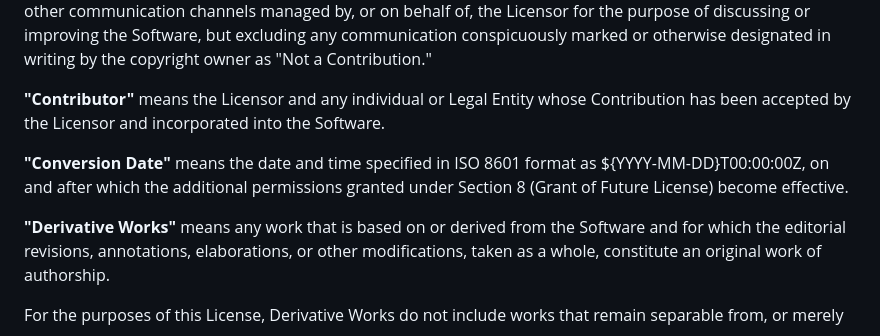
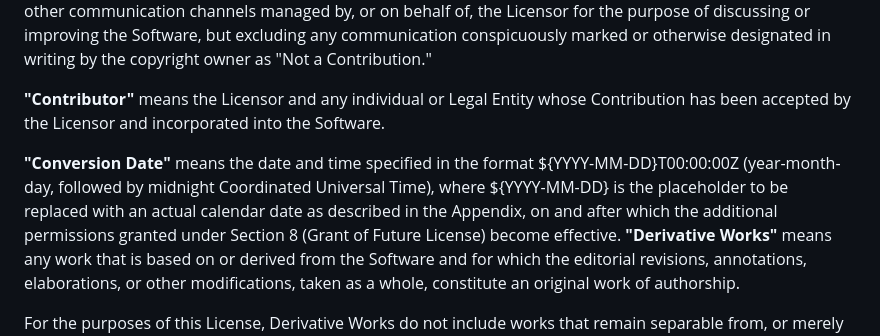
Before and after one commit to subham8907/OCI-LICENSE, a Markdown page: license.md, the part around the change. GitHub-like rendering.

```diff
--- a/license.md
+++ b/license.md
@@ -14,8 +14,7 @@ For the purposes of this definition, "submitted" means any form of electronic, v
 
 **"Contributor"** means the Licensor and any individual or Legal Entity whose Contribution has been accepted by the Licensor and incorporated into the Software.
 
-**"Conversion Date"** means the date and time specified in ISO 8601 format as ${YYYY-MM-DD}T00:00:00Z, on and after which the additional permissions granted under Section 8 (Grant of Future License) become effective.
-
+**"Conversion Date"** means the date and time specified in the format ${YYYY-MM-DD}T00:00:00Z (year-month-day, followed by midnight Coordinated Universal Time), where ${YYYY-MM-DD} is the placeholder to be replaced with an actual calendar date as described in the Appendix, on and after which the additional permissions granted under Section 8 (Grant of Future License) become effective.
 **"Derivative Works"** means any work that is based on or derived from the Software and for which the editorial revisions, annotations, elaborations, or other modifications, taken as a whole, constitute an original work of authorship.
 
 For the purposes of this License, Derivative Works do not include works that remain separable from, or merely link to, dynamically load, interact with, or bind by name to the interfaces of, the Software or any Derivative Works thereof.
```
